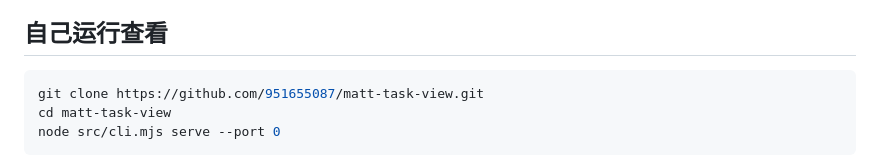
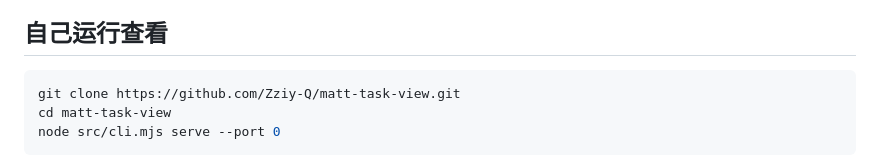
Before and after one commit to Zziy-Q/matt-task-view, a Markdown page: docs/界面导览.md, the part around the change. GitHub-like rendering.

````diff
--- a/docs/界面导览.md
+++ b/docs/界面导览.md
@@ -63,7 +63,7 @@ SDD 流程分为规格与边界、架构设计、任务计划、开发实施、
 ## 自己运行查看
 
 ```sh
-git clone https://github.com/951655087/matt-task-view.git
+git clone https://github.com/Zziy-Q/matt-task-view.git
 cd matt-task-view
 node src/cli.mjs serve --port 0
 ```
````
Also changed, not shown: README.md (+1 -1 lines).
